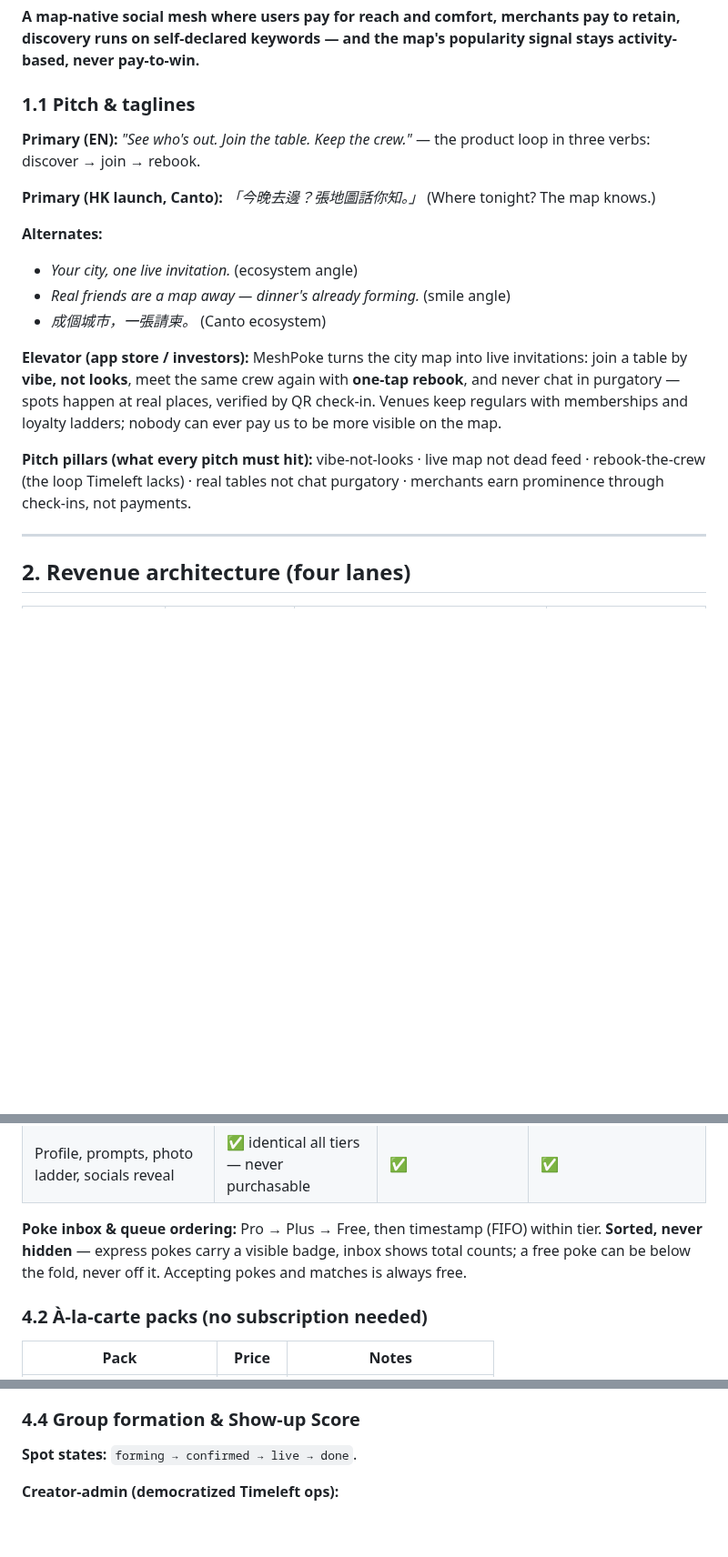
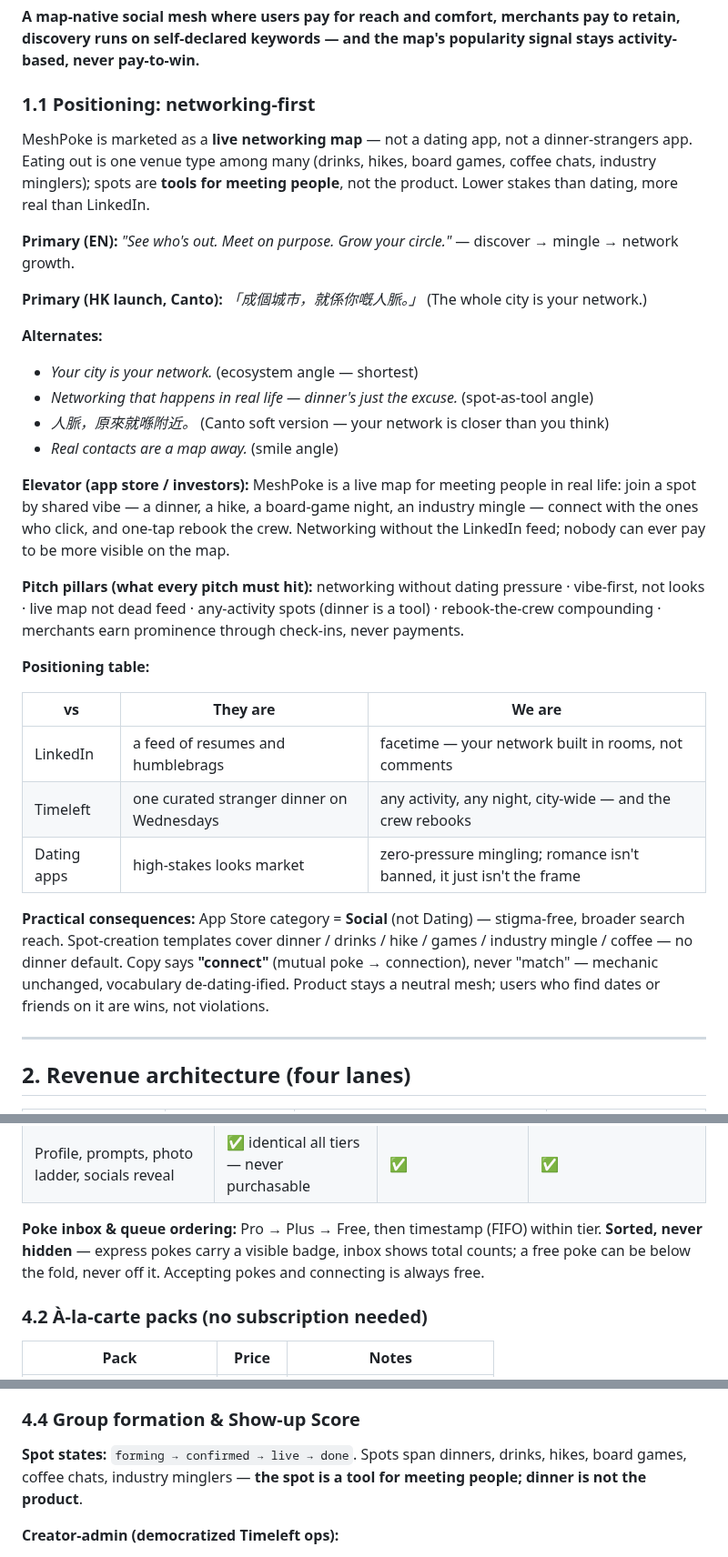
Before and after one commit to jamezun/meshpoke-app, a Markdown page: Business_Model.md, 3 parts joined by grey strips. Shown at 91% size. Drawn GitHub-style; blank space fills up the shorter version.

Commit message:
Reposition: networking-first pitch (See who's out. Meet on purpose. Grow your circle. / 成個城市，就係你嘅人脈), positioning table vs LinkedIn/Timeleft/dating apps, Social category, connect-not-match vocabulary, spots-as-tools framing

```diff
--- a/Business_Model.md
+++ b/Business_Model.md
@@ -4,20 +4,33 @@
 
 **A map-native social mesh where users pay for reach and comfort, merchants pay to retain, discovery runs on self-declared keywords — and the map's popularity signal stays activity-based, never pay-to-win.**
 
-### 1.1 Pitch & taglines
+### 1.1 Positioning: **networking-first**
 
-**Primary (EN):** *"See who's out. Join the table. Keep the crew."* — the product loop in three verbs: discover → join → rebook.
+MeshPoke is marketed as a **live networking map** — not a dating app, not a dinner-strangers app. Eating out is one venue type among many (drinks, hikes, board games, coffee chats, industry minglers); spots are **tools for meeting people**, not the product. Lower stakes than dating, more real than LinkedIn.
 
-**Primary (HK launch, Canto):** *「今晚去邊？張地圖話你知。」* (Where tonight? The map knows.)
+**Primary (EN):** *"See who's out. Meet on purpose. Grow your circle."* — discover → mingle → network growth.
+
+**Primary (HK launch, Canto):** *「成個城市，就係你嘅人脈。」* (The whole city is your network.)
 
 **Alternates:**
-- *Your city, one live invitation.* (ecosystem angle)
-- *Real friends are a map away — dinner's already forming.* (smile angle)
-- *成個城市，一張請柬。* (Canto ecosystem)
+- *Your city is your network.* (ecosystem angle — shortest)
+- *Networking that happens in real life — dinner's just the excuse.* (spot-as-tool angle)
+- *人脈，原來就喺附近。* (Canto soft version — your network is closer than you think)
+- *Real contacts are a map away.* (smile angle)
 
-**Elevator (app store / investors):** MeshPoke turns the city map into live invitations: join a table by **vibe, not looks**, meet the same crew again with **one-tap rebook**, and never chat in purgatory — spots happen at real places, verified by QR check-in. Venues keep regulars with memberships and loyalty ladders; nobody can ever pay us to be more visible on the map.
+**Elevator (app store / investors):** MeshPoke is a live map for meeting people in real life: join a spot by shared vibe — a dinner, a hike, a board-game night, an industry mingle — connect with the ones who click, and one-tap rebook the crew. Networking without the LinkedIn feed; nobody can ever pay to be more visible on the map.
 
-**Pitch pillars (what every pitch must hit):** vibe-not-looks · live map not dead feed · rebook-the-crew (the loop Timeleft lacks) · real tables not chat purgatory · merchants earn prominence through check-ins, not payments.
+**Pitch pillars (what every pitch must hit):** networking without dating pressure · vibe-first, not looks · live map not dead feed · any-activity spots (dinner is a tool) · rebook-the-crew compounding · merchants earn prominence through check-ins, never payments.
+
+**Positioning table:**
+
+| vs | They are | We are |
+|---|---|---|
+| LinkedIn | a feed of resumes and humblebrags | facetime — your network built in rooms, not comments |
+| Timeleft | one curated stranger dinner on Wednesdays | any activity, any night, city-wide — and the crew rebooks |
+| Dating apps | high-stakes looks market | zero-pressure mingling; romance isn't banned, it just isn't the frame |
+
+**Practical consequences:** App Store category = **Social** (not Dating) — stigma-free, broader search reach. Spot-creation templates cover dinner / drinks / hike / games / industry mingle / coffee — no dinner default. Copy says **"connect"** (mutual poke → connection), never "match" — mechanic unchanged, vocabulary de-dating-ified. Product stays a neutral mesh; users who find dates or friends on it are wins, not violations.
 
 ---
 
@@ -91,7 +104,7 @@
 | **Hosting event spots** | 1 | → 3 | → 5 — **earned via Show-up Score, never by tier** |
 | Profile, prompts, photo ladder, socials reveal | ✅ identical all tiers — never purchasable | ✅ | ✅ |
 
-**Poke inbox & queue ordering:** Pro → Plus → Free, then timestamp (FIFO) within tier. **Sorted, never hidden** — express pokes carry a visible badge, inbox shows total counts; a free poke can be below the fold, never off it. Accepting pokes and matches is always free.
+**Poke inbox & queue ordering:** Pro → Plus → Free, then timestamp (FIFO) within tier. **Sorted, never hidden** — express pokes carry a visible badge, inbox shows total counts; a free poke can be below the fold, never off it. Accepting pokes and connecting is always free.
 
 ### 4.2 À-la-carte packs (no subscription needed)
 
@@ -112,7 +125,7 @@ Packs exist for **free users only in practice** — subscriber regen makes them
 
 ### 4.4 Group formation & Show-up Score
 
-**Spot states:** `forming → confirmed → live → done`.
+**Spot states:** `forming → confirmed → live → done`. Spots span dinners, drinks, hikes, board games, coffee chats, industry minglers — **the spot is a tool for meeting people; dinner is not the product**.
 
 **Creator-admin (democratized Timeleft ops):**
 - Sets: name, required keywords (≤3), min Show-up Score, price range (**informational only — MeshPoke never handles event payments**), location (district anchor while forming; **venue pin required on confirm** — QR check-in needs a real place), min/max headcount, date range.
```
